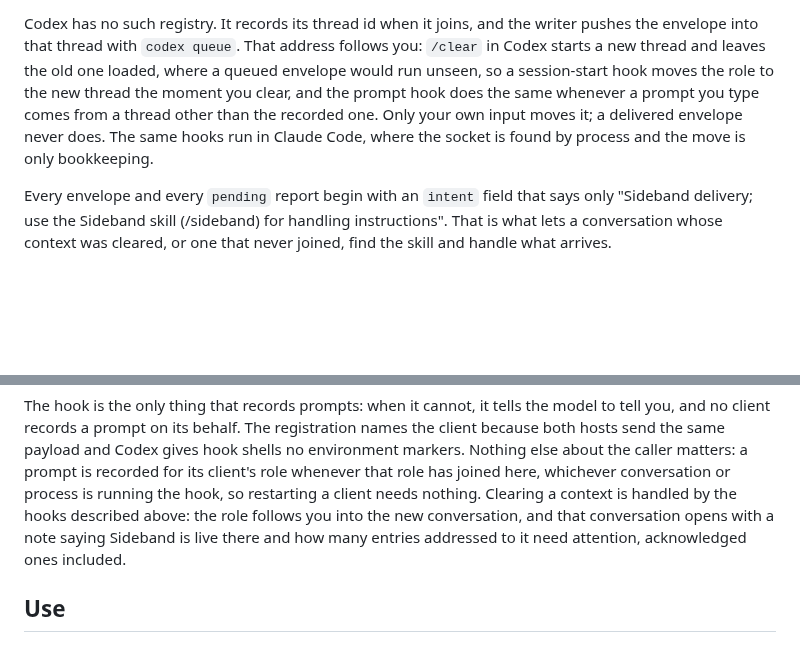
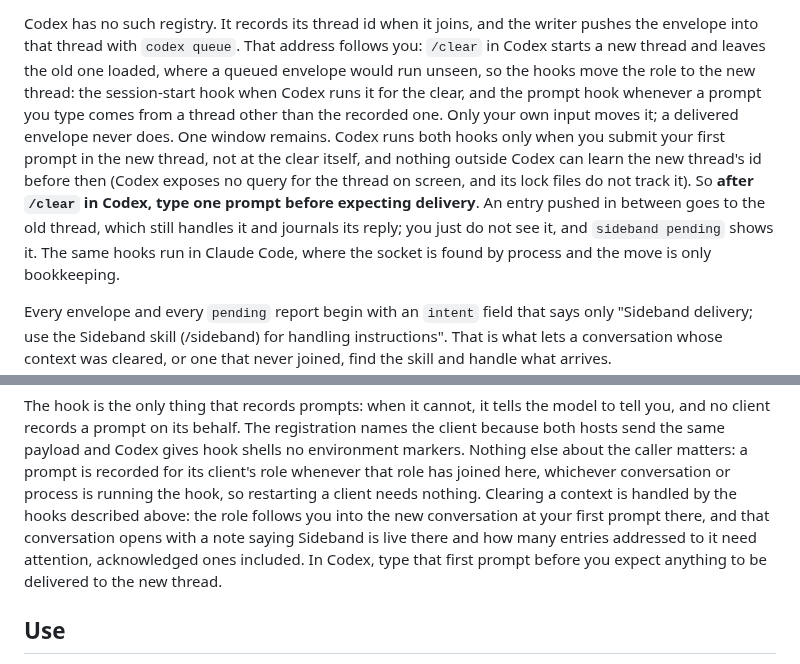
Before and after one commit to moltenbits/sideband, a Markdown page: README.md, 2 parts joined by grey strips. Drawn GitHub-style; blank space fills up the shorter version.

```diff
--- a/README.md
+++ b/README.md
@@ -129,10 +129,17 @@ settings, and changing them takes effect the next time `/sideband` runs.
 Codex has no such registry. It records its thread id when it joins, and the
 writer pushes the envelope into that thread with `codex queue`. That address
 follows you: `/clear` in Codex starts a new thread and leaves the old one
-loaded, where a queued envelope would run unseen, so a session-start hook
-moves the role to the new thread the moment you clear, and the prompt hook
-does the same whenever a prompt you type comes from a thread other than the
-recorded one. Only your own input moves it; a delivered envelope never does.
+loaded, where a queued envelope would run unseen, so the hooks move the role
+to the new thread: the session-start hook when Codex runs it for the clear,
+and the prompt hook whenever a prompt you type comes from a thread other
+than the recorded one. Only your own input moves it; a delivered envelope
+never does. One window remains. Codex runs both hooks only when you submit
+your first prompt in the new thread, not at the clear itself, and nothing
+outside Codex can learn the new thread's id before then (Codex exposes no
+query for the thread on screen, and its lock files do not track it). So
+**after `/clear` in Codex, type one prompt before expecting delivery**. An
+entry pushed in between goes to the old thread, which still handles it and
+journals its reply; you just do not see it, and `sideband pending` shows it.
 The same hooks run in Claude Code, where the socket is found by process and
 the move is only bookkeeping.
 
@@ -230,9 +237,11 @@ Codex gives hook shells no environment markers. Nothing else about the
 caller matters: a prompt is recorded for its client's role whenever that
 role has joined here, whichever conversation or process is running the hook,
 so restarting a client needs nothing. Clearing a context is handled by the
-hooks described above: the role follows you into the new conversation, and
-that conversation opens with a note saying Sideband is live there and how
-many entries addressed to it need attention, acknowledged ones included.
+hooks described above: the role follows you into the new conversation at
+your first prompt there, and that conversation opens with a note saying
+Sideband is live there and how many entries addressed to it need attention,
+acknowledged ones included. In Codex, type that first prompt before you
+expect anything to be delivered to the new thread.
 
 ## Use
 
```
Also changed, not shown: REQUIREMENTS.md (+32 -5 lines).
